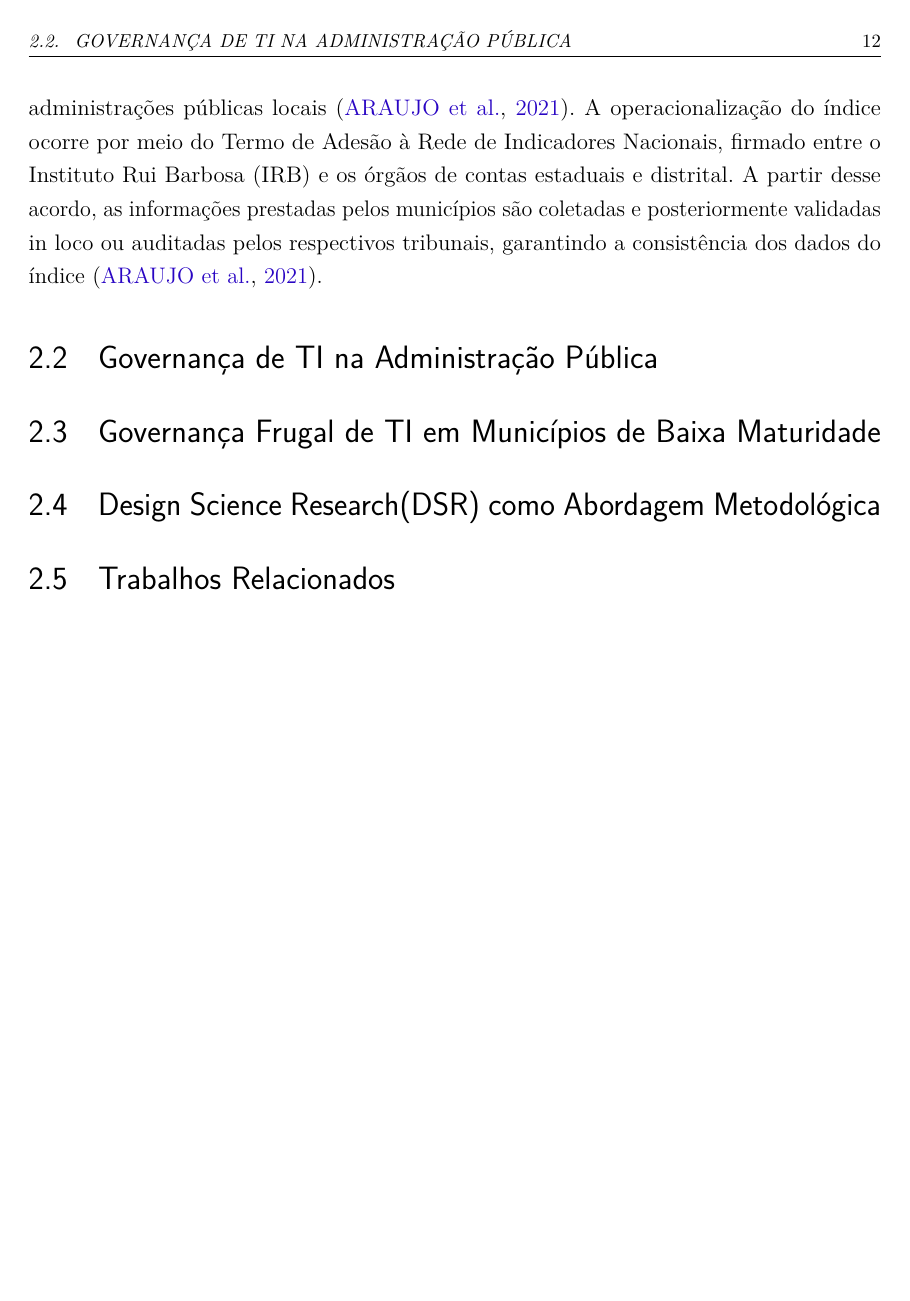
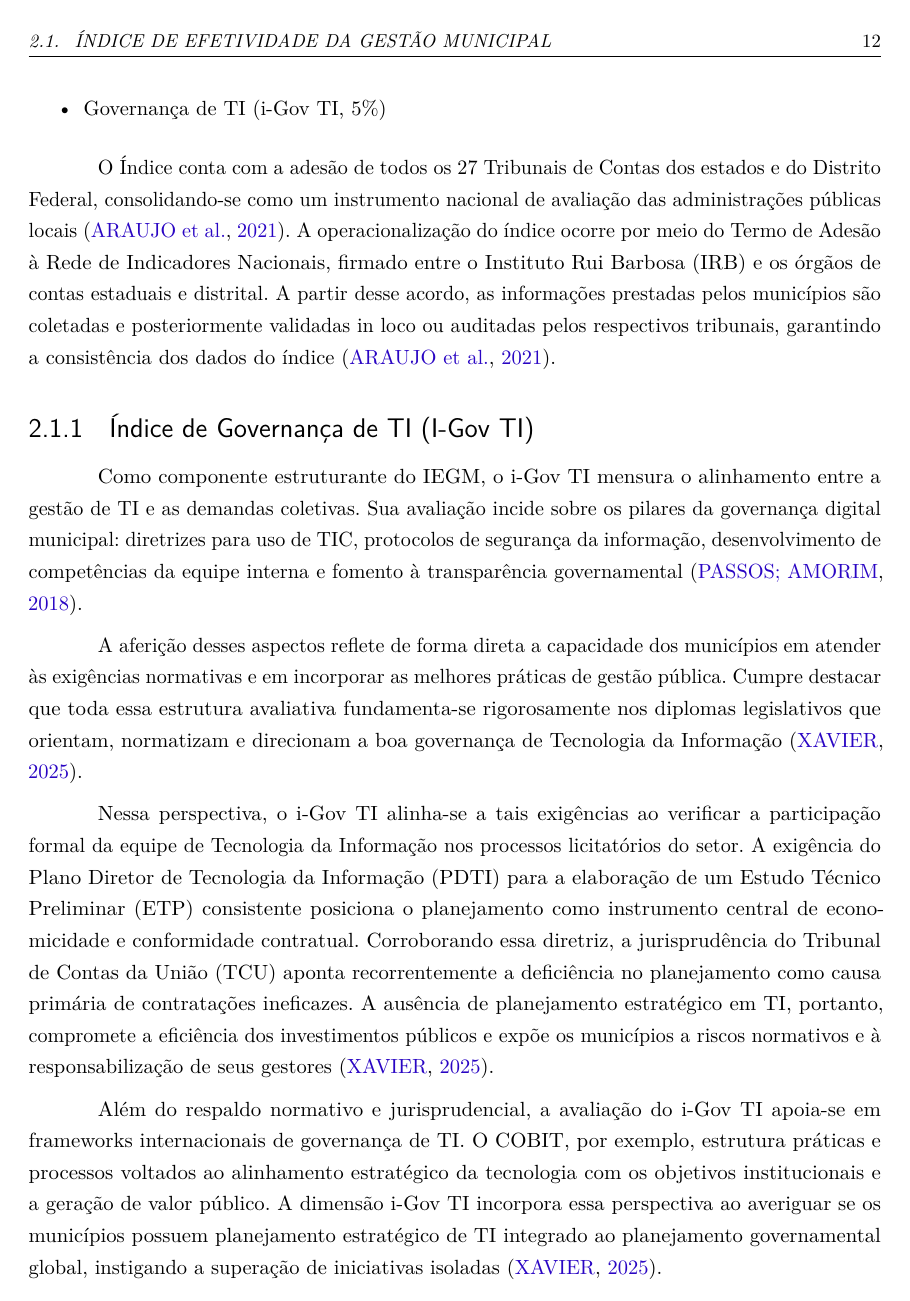
Before and after one commit to johnhelder-br/unitins-tcc, a LaTeX thesis (projeto.tex, which reads bibliografia.bib, principal/b_referencial.tex): page 13 of 18. Compiled offline with pdfLaTeX.

Commit message:
Escrever texto

```diff
--- a/bibliografia.bib
+++ b/bibliografia.bib
@@ -159,0 +176,3 @@ doi = {10.37497/revistacejur.v10i1.393}
+	volume = {1},
+	number = {15},
+	year = {2025},
--- a/principal/b_referencial.tex
+++ b/principal/b_referencial.tex
@@ -37,6 +43,35 @@ firmado entre o Instituto Rui Barbosa (IRB) e os órgãos de contas estaduais e
 desse acordo, as informações prestadas pelos municípios são coletadas e posteriormente validadas
 in loco ou auditadas pelos respectivos tribunais, garantindo a consistência dos dados do índice \cite{araujo_gestoes_municipais_2021}.
 
+\subsection{Índice de Governança de TI (I-Gov TI)}
+
+Como componente estruturante do IEGM, o i-Gov TI mensura o alinhamento entre a gestão de TI e as
+demandas coletivas. Sua avaliação incide sobre os pilares da governança digital municipal:
+diretrizes para uso de TIC, protocolos de segurança da informação, desenvolvimento de competências
+da equipe interna e fomento à transparência governamental \cite{construcao_iegm_2018}.
+
+A aferição desses aspectos reflete de forma direta a capacidade dos municípios em atender às
+exigências normativas e em incorporar as melhores práticas de gestão pública. Cumpre destacar que
+toda essa estrutura avaliativa fundamenta-se rigorosamente nos diplomas legislativos que orientam,
+normatizam e direcionam a boa governança de Tecnologia da Informação \cite{CEPCP_2025}.
+
+Nessa perspectiva, o i-Gov TI alinha-se a tais exigências ao verificar a participação formal da
+equipe de Tecnologia da Informação nos processos licitatórios do setor. A exigência do Plano Diretor
+de Tecnologia da Informação (PDTI) para a elaboração de um Estudo Técnico Preliminar (ETP)
+consistente posiciona o planejamento como instrumento central de economicidade e conformidade
+contratual. Corroborando essa diretriz, a jurisprudência do Tribunal de Contas da União (TCU) aponta
+recorrentemente a deficiência no planejamento como causa primária de contratações ineficazes. A
+ausência de planejamento estratégico em TI, portanto, compromete a eficiência dos investimentos
+públicos e expõe os municípios a riscos normativos e à responsabilização de seus gestores \cite{CEPCP_2025}.
+
+Além do respaldo normativo e jurisprudencial, a avaliação do i-Gov TI apoia-se em frameworks
+internacionais de governança de TI. O COBIT, por exemplo, estrutura práticas e processos voltados ao
+alinhamento estratégico da tecnologia com os objetivos institucionais e a geração de valor público.
+A dimensão i-Gov TI incorpora essa perspectiva ao averiguar se os municípios possuem planejamento
+estratégico de TI integrado ao planejamento governamental global, instigando a superação de
+iniciativas isoladas \cite{CEPCP_2025}.
+
+
 \section{Governança de TI na Administração Pública}
 
 \section{Governança Frugal de TI em Municípios de Baixa Maturidade}
```
Also changed, not shown: principal/c_metodologia.tex (+7 -7 lines), bibliografia.bib (20 more changed lines), principal/b_referencial.tex (6 more changed lines).
